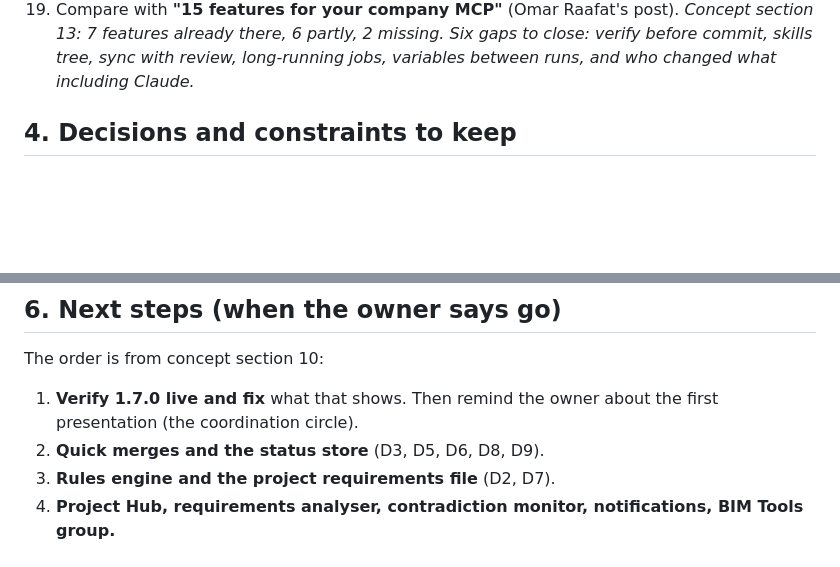
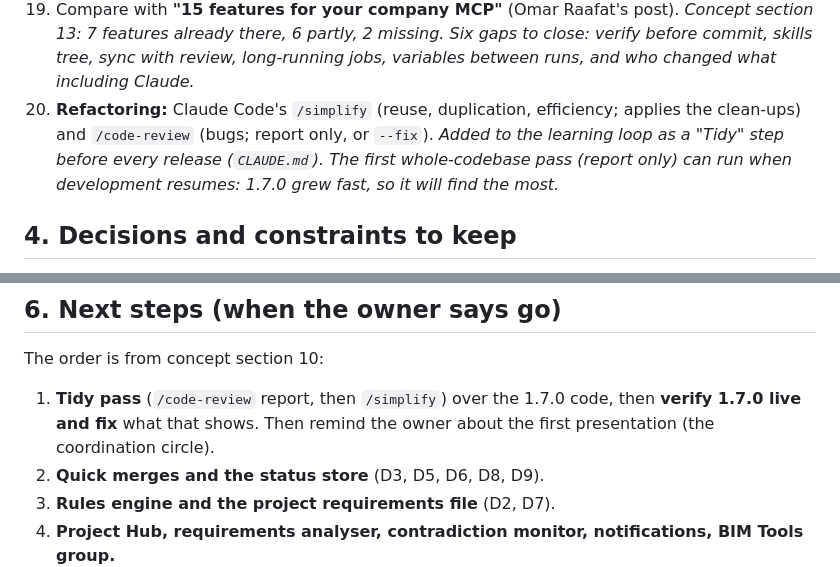
Before and after one commit to khaledrezk-glitch/ACE, a Markdown page: docs/PROJECT-STATE.md, 2 parts joined by grey strips. Drawn GitHub-style; blank space fills up the shorter version.

```diff
--- a/docs/PROJECT-STATE.md
+++ b/docs/PROJECT-STATE.md
@@ -74,6 +74,10 @@ released as verified).
 19. Compare with **"15 features for your company MCP"** (Omar Raafat's post). *Concept section 13: 7 features already
     there, 6 partly, 2 missing. Six gaps to close: verify before commit, skills tree, sync with review,
     long-running jobs, variables between runs, and who changed what including Claude.*
+20. **Refactoring:** Claude Code's `/simplify` (reuse, duplication, efficiency; applies the clean-ups) and `/code-review`
+    (bugs; report only, or `--fix`). *Added to the learning loop as a "Tidy" step before every release (`CLAUDE.md`).
+    The first whole-codebase pass (report only) can run when development resumes: 1.7.0 grew fast, so it will find
+    the most.*
 
 ## 4. Decisions and constraints to keep
 
@@ -101,7 +105,8 @@ released as verified).
 
 The order is from concept section 10:
 
-1. **Verify 1.7.0 live and fix** what that shows. Then remind the owner about the first presentation (the coordination
+1. **Tidy pass** (`/code-review` report, then `/simplify`) over the 1.7.0 code, then **verify 1.7.0 live and fix** what
+   that shows. Then remind the owner about the first presentation (the coordination
    circle).
 2. **Quick merges and the status store** (D3, D5, D6, D8, D9).
 3. **Rules engine and the project requirements file** (D2, D7).
```
Also changed, not shown: CLAUDE.md (+5 -2 lines).
